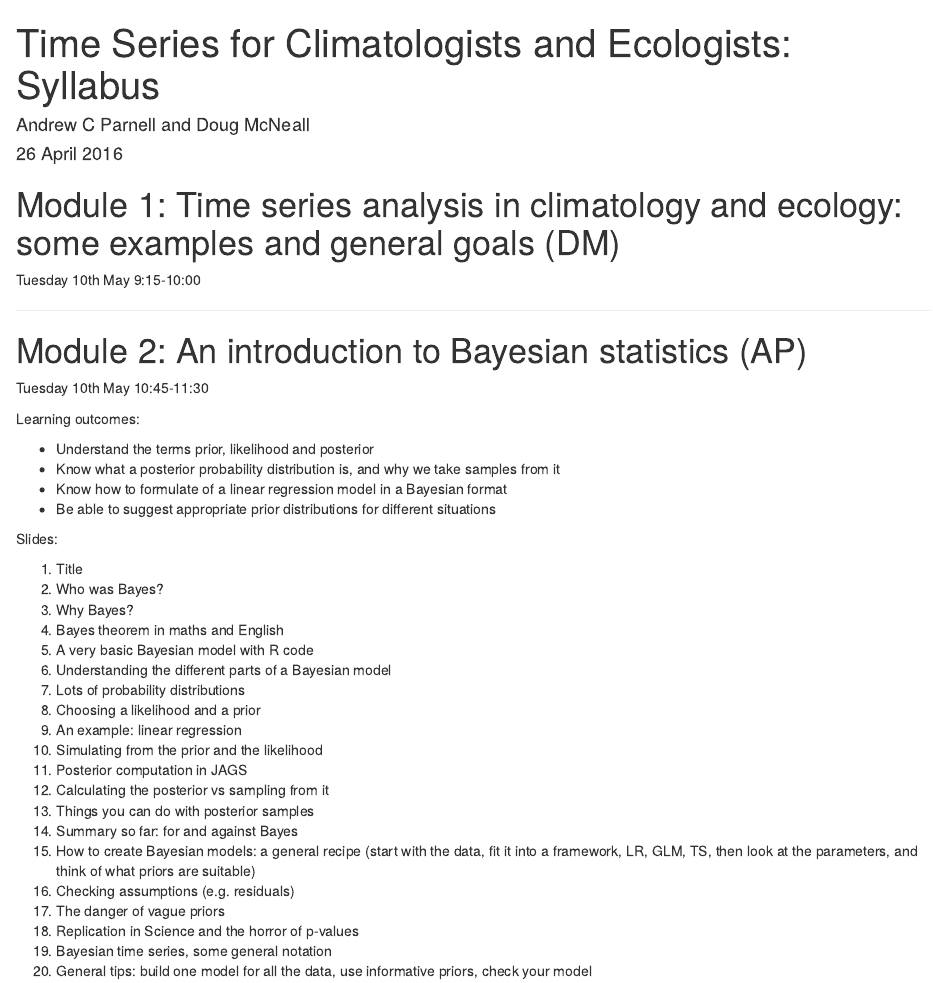
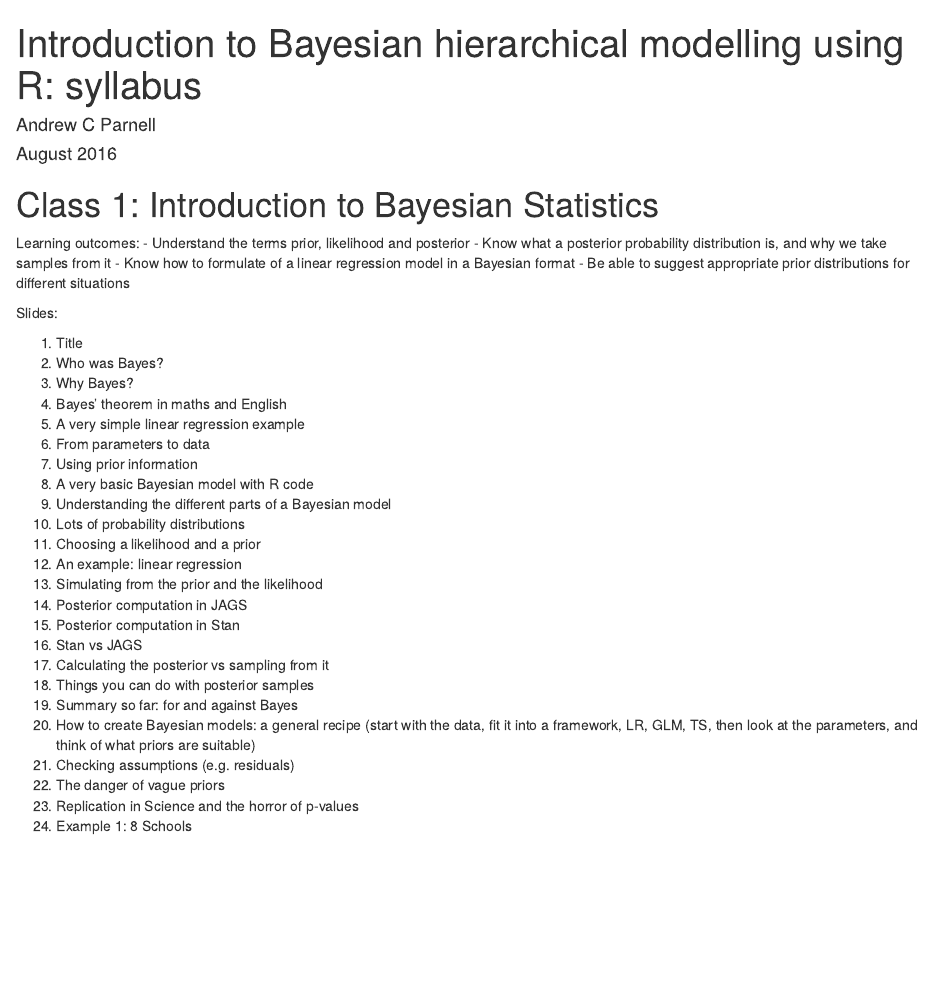
Before and after one commit to andrewcparnell/bhm_course, an R Markdown document (syllabus.Rmd): the page in a window 1100 px wide, from its top. Rendered offline with R 4.5, knitr and Pandoc, with nearby package versions.

Commit message:
Updated syllabus

````diff
--- a/syllabus.Rmd
+++ b/syllabus.Rmd
@@ -1,7 +1,7 @@
 ---
-title: "Time Series for Climatologists and Ecologists: Syllabus"
-author: "Andrew C Parnell and Doug McNeall"
-date: "26 April 2016"
+title: "Introduction to Bayesian hierarchical modelling using R: syllabus"
+author: "Andrew C Parnell"
+date: "August 2016"
 output: html_document
 ---
 
@@ -9,16 +9,9 @@ output: html_document
 knitr::opts_chunk$set(echo = TRUE)
 ```
 
-# Module 1: Time series analysis in climatology and ecology: some examples and general goals (DM)
-Tuesday 10th May 9:15-10:00
-
-------
-
-# Module 2: An introduction to Bayesian statistics (AP)
-Tuesday 10th May 10:45-11:30
+# Class 1: Introduction to Bayesian Statistics
 
 Learning outcomes:
-
 - Understand the terms prior, likelihood and posterior
 - Know what a posterior probability distribution is, and why we take samples from it
 - Know how to formulate of a linear regression model in a Bayesian format
@@ -29,20 +22,24 @@ Slides:
 1. Title
 2. Who was Bayes?
 3. Why Bayes?
-4. Bayes theorem in maths and English
-5. A very basic Bayesian model with R code
-6. Understanding the different parts of a Bayesian model
-7. Lots of probability distributions
-8. Choosing a likelihood and a prior
-9. An example: linear regression
-10. Simulating from the prior and the likelihood
-11. Posterior computation in JAGS
-12. Calculating the posterior vs sampling from it
-13. Things you can do with posterior samples
-14. Summary so far: for and against Bayes
-15. How to create Bayesian models: a general recipe (start with the data, fit it into a framework, LR, GLM, TS, then look at the parameters, and think of what priors are suitable)
-16. Checking assumptions (e.g. residuals)
-17. The danger of vague priors
-18. Replication in Science and the horror of p-values
-19. Bayesian time series, some general notation
-20. General tips: build one model for all the data, use informative priors, check your model
+4. Bayes' theorem in maths and English
+5. A very simple linear regression example
+6. From parameters to data
+7. Using prior information
+8. A very basic Bayesian model with R code
+9. Understanding the different parts of a Bayesian model
+10. Lots of probability distributions
+11. Choosing a likelihood and a prior
+12. An example: linear regression
+13. Simulating from the prior and the likelihood
+14. Posterior computation in JAGS
+15. Posterior computation in Stan
+16. Stan vs JAGS
+17. Calculating the posterior vs sampling from it
+18. Things you can do with posterior samples
+19. Summary so far: for and against Bayes
+20. How to create Bayesian models: a general recipe (start with the data, fit it into a framework, LR, GLM, TS, then look at the parameters, and think of what priors are suitable)
+21. Checking assumptions (e.g. residuals)
+22. The danger of vague priors
+23. Replication in Science and the horror of p-values
+24. Example 1: 8 Schools
````
Also changed, not shown: syllabus.Rmd (44 more changed lines).
